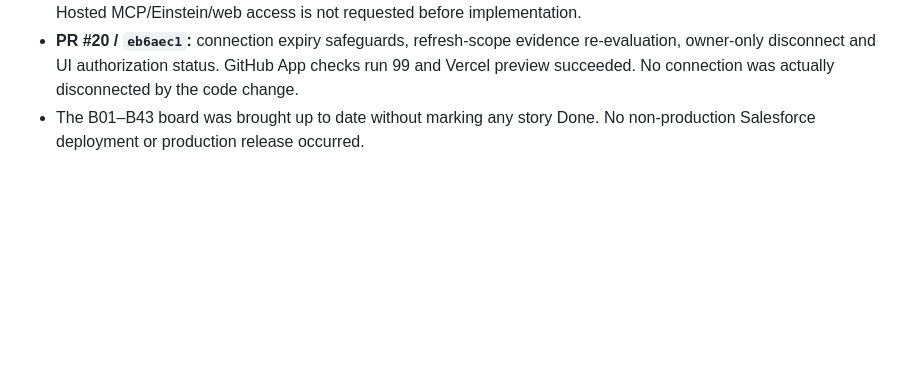
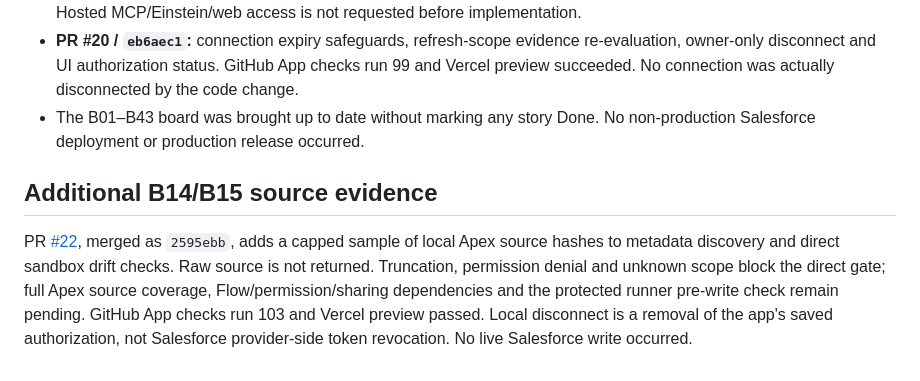
Before and after one commit to kamikaze1120/salesforce-delivery-agent, a Markdown page: docs/RECOVERY-STATUS-2026-10-29.md, the part around the change. Rendered like a GitHub page; blank space fills up the shorter version.

Commit message:
Update recovery timeline with PR22 and provider-revocation limitation

```diff
--- a/docs/RECOVERY-STATUS-2026-10-29.md
+++ b/docs/RECOVERY-STATUS-2026-10-29.md
@@ -100,3 +100,7 @@ No production deployment was performed during this recovery session.
 - **PR #19 / `56113ca`:** a server-owned core OAuth scope allowlist, PKCE state binding and redacted provider grant evidence (including explicit unknown if omitted). GitHub App checks run 97 and Vercel preview succeeded. Optional Hosted MCP/Einstein/web access is not requested before implementation.
 - **PR #20 / `eb6aec1`:** connection expiry safeguards, refresh-scope evidence re-evaluation, owner-only disconnect and UI authorization status. GitHub App checks run 99 and Vercel preview succeeded. No connection was actually disconnected by the code change.
 - The B01–B43 board was brought up to date without marking any story Done. No non-production Salesforce deployment or production release occurred.
+
+## Additional B14/B15 source evidence
+
+PR [#22](https://github.com/kamikaze1120/salesforce-delivery-agent/pull/22), merged as `2595ebb`, adds a capped sample of local Apex source hashes to metadata discovery and direct sandbox drift checks. Raw source is not returned. Truncation, permission denial and unknown scope block the direct gate; full Apex source coverage, Flow/permission/sharing dependencies and the protected runner pre-write check remain pending. GitHub App checks run 103 and Vercel preview passed. Local disconnect is a removal of the app's saved authorization, not Salesforce provider-side token revocation. No live Salesforce write occurred.
```
